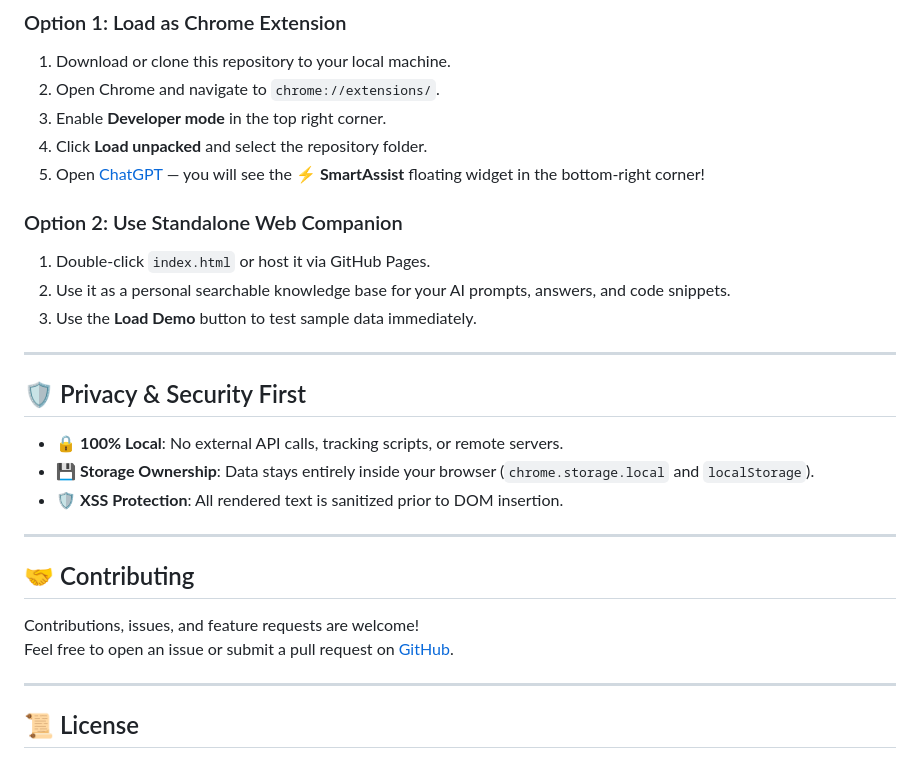
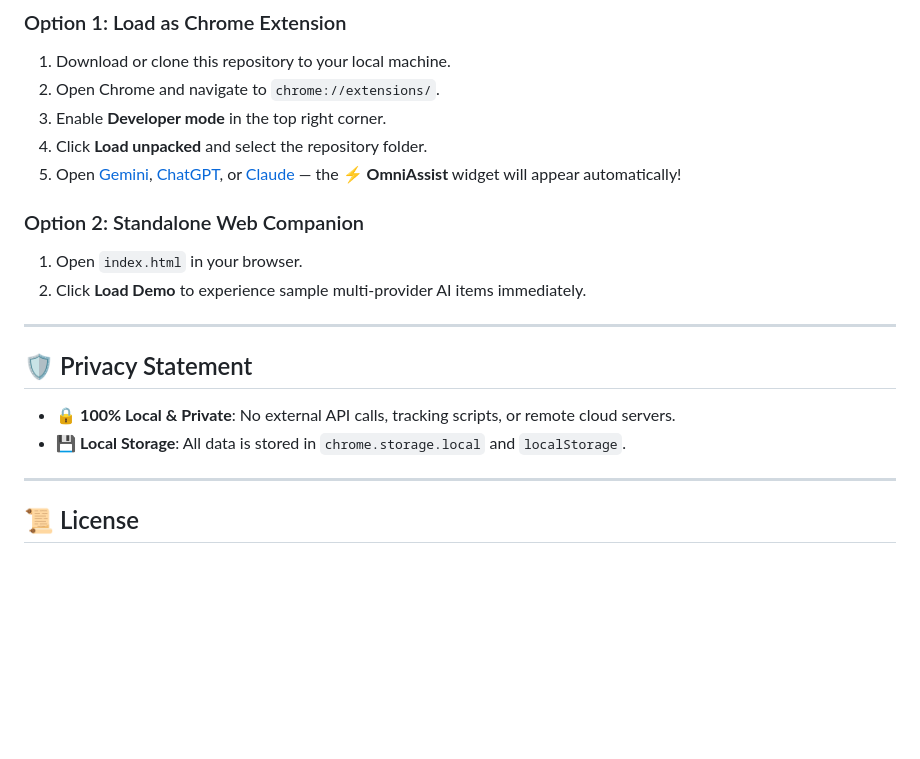
Before and after one commit to Karthik8639-collab/Chatgpt--Smart-Assit, a Markdown page: README.md, the part around one of its changes. GitHub-like rendering; blank space fills up the shorter version.

```diff
--- a/README.md
+++ b/README.md
@@ -55,25 +67,17 @@
 2. Open Chrome and navigate to `chrome://extensions/`.
 3. Enable **Developer mode** in the top right corner.
 4. Click **Load unpacked** and select the repository folder.
-5. Open [ChatGPT](https://chatgpt.com) — you will see the **⚡ SmartAssist** floating widget in the bottom-right corner!
+5. Open [Gemini](https://gemini.google.com), [ChatGPT](https://chatgpt.com), or [Claude](https://claude.ai) — the **⚡ OmniAssist** widget will appear automatically!
 
-### Option 2: Use Standalone Web Companion
-1. Double-click `index.html` or host it via GitHub Pages.
-2. Use it as a personal searchable knowledge base for your AI prompts, answers, and code snippets.
-3. Use the **Load Demo** button to test sample data immediately.
+### Option 2: Standalone Web Companion
+1. Open `index.html` in your browser.
+2. Click **Load Demo** to experience sample multi-provider AI items immediately.
 
 ---
 
-## 🛡️ Privacy & Security First
-- 🔒 **100% Local**: No external API calls, tracking scripts, or remote servers.
-- 💾 **Storage Ownership**: Data stays entirely inside your browser (`chrome.storage.local` and `localStorage`).
-- 🛡️ **XSS Protection**: All rendered text is sanitized prior to DOM insertion.
-
----
-
-## 🤝 Contributing
-Contributions, issues, and feature requests are welcome!
-Feel free to open an issue or submit a pull request on [GitHub](https://github.com/Karthik8639-collab/Chatgpt--Smart-Assit).
+## 🛡️ Privacy Statement
+- 🔒 **100% Local & Private**: No external API calls, tracking scripts, or remote cloud servers.
+- 💾 **Local Storage**: All data is stored in `chrome.storage.local` and `localStorage`.
 
 ---
 
```
Also changed, not shown: other parts of README.md (+39 -27 lines).
